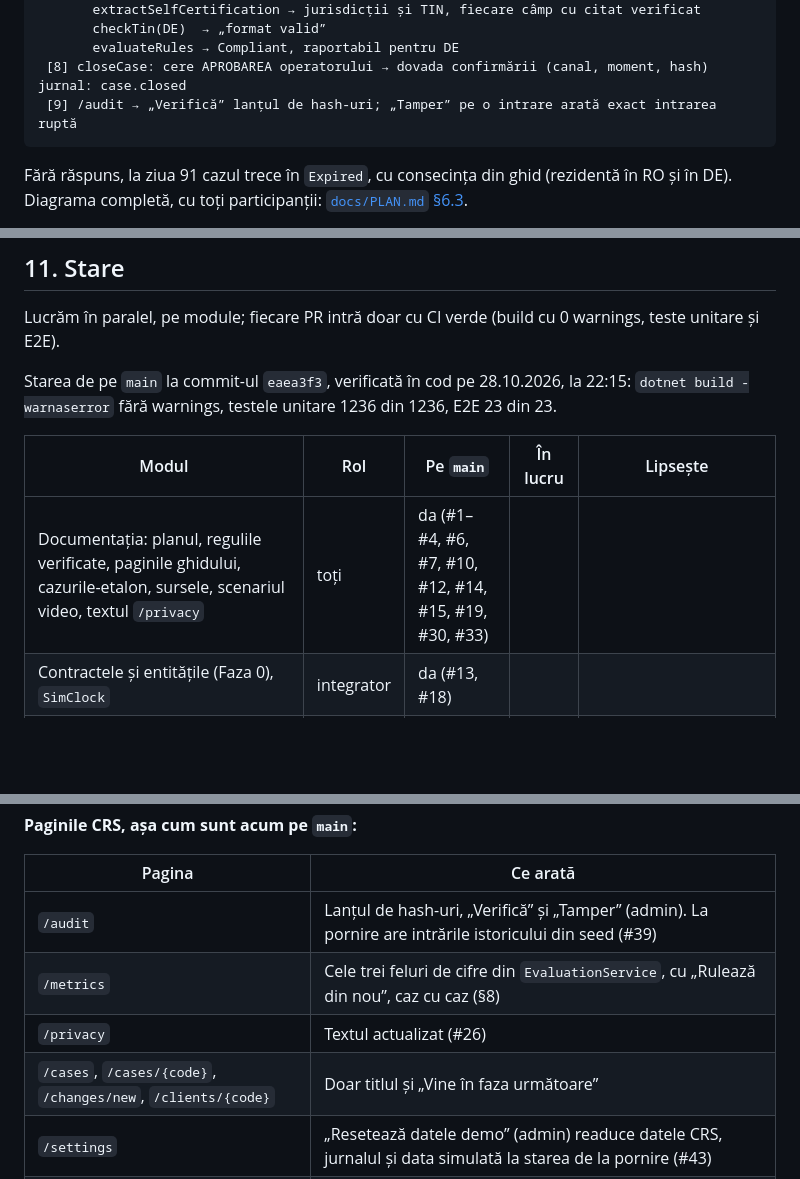
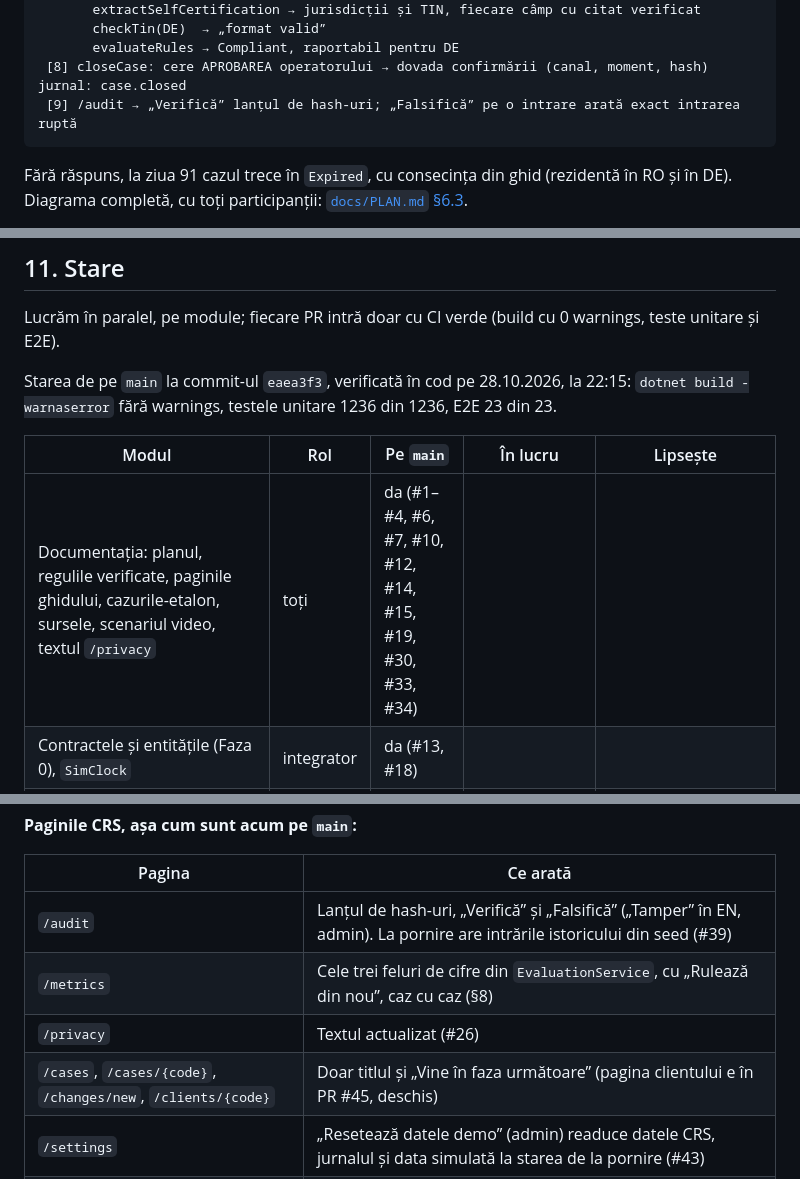
Before and after one commit to AlexandruAchilleF/nexxt-ai-summit-hackathon, a Markdown page: README.md, 3 parts joined by grey strips. Drawn GitHub-style; blank space fills up the shorter version.

Commit message:
fix: pitch says the audit buttons are on main as Verifica and Falsifica, README lists PR #34 and the open #45 and #47

````diff
--- a/README.md
+++ b/README.md
@@ -68,7 +68,7 @@ Maria are un cont nou (deschis după 1 ian. 2016) și se mută la München.
        checkTin(DE)  → „format valid”
        evaluateRules → Compliant, raportabil pentru DE
  [8] closeCase: cere APROBAREA operatorului → dovada confirmării (canal, moment, hash)   jurnal: case.closed
- [9] /audit → „Verifică” lanțul de hash-uri; „Tamper” pe o intrare arată exact intrarea ruptă
+ [9] /audit → „Verifică” lanțul de hash-uri; „Falsifică” pe o intrare arată exact intrarea ruptă
 ```
 
 Fără răspuns, la ziua 91 cazul trece în `Expired`, cu consecința din ghid (rezidentă în RO și în DE). Diagrama completă,
@@ -303,7 +302,7 @@ warnings, testele unitare 1236 din 1236, E2E 23 din 23.
 
 | Modul | Rol | Pe `main` | În lucru | Lipsește |
 | --- | --- | --- | --- | --- |
-| Documentația: planul, regulile verificate, paginile ghidului, cazurile-etalon, sursele, scenariul video, textul `/privacy` | toți | da (#1–#4, #6, #7, #10, #12, #14, #15, #19, #30, #33) | | |
+| Documentația: planul, regulile verificate, paginile ghidului, cazurile-etalon, sursele, scenariul video, textul `/privacy` | toți | da (#1–#4, #6, #7, #10, #12, #14, #15, #19, #30, #33, #34) | | |
 | Contractele și entitățile (Faza 0), `SimClock` | integrator | da (#13, #18) | | |
 | `CrsRuleEngine`, `RuleCatalog`, `GoldenEngineTests` | R1 | da (#16, #37, #41) | | |
 | `ChangeService`, `CaseService` (stările cazului), `DeadlineCalculator`, `DeadlineWatcher`, `SimClockControl`, cazurile de flux cap-coadă, resetarea demo-ului | R2 | da (#28, #40, #43) | | butoanele datei simulate în bara de sus |
@@ -320,10 +319,10 @@ warnings, testele unitare 1236 din 1236, E2E 23 din 23.
 
 | Pagina | Ce arată |
 | --- | --- |
-| `/audit` | Lanțul de hash-uri, „Verifică” și „Tamper” (admin). La pornire are intrările istoricului din seed (#39) |
+| `/audit` | Lanțul de hash-uri, „Verifică” și „Falsifică” („Tamper” în EN, admin). La pornire are intrările istoricului din seed (#39) |
 | `/metrics` | Cele trei feluri de cifre din `EvaluationService`, cu „Rulează din nou”, caz cu caz (§8) |
 | `/privacy` | Textul actualizat (#26) |
-| `/cases`, `/cases/{code}`, `/changes/new`, `/clients/{code}` | Doar titlul și „Vine în faza următoare” |
+| `/cases`, `/cases/{code}`, `/changes/new`, `/clients/{code}` | Doar titlul și „Vine în faza următoare” (pagina clientului e în PR #45, deschis) |
 | `/settings` | „Resetează datele demo” (admin) readuce datele CRS, jurnalul și data simulată la starea de la pornire (#43) |
 | `/dashboard` | Încă dashboard-ul template-ului (elemente demo), nu cazurile CRS |
 
````
Also changed, not shown: other parts of README.md (+4 -5 lines), docs/PITCH.md (+9 -8 lines).
